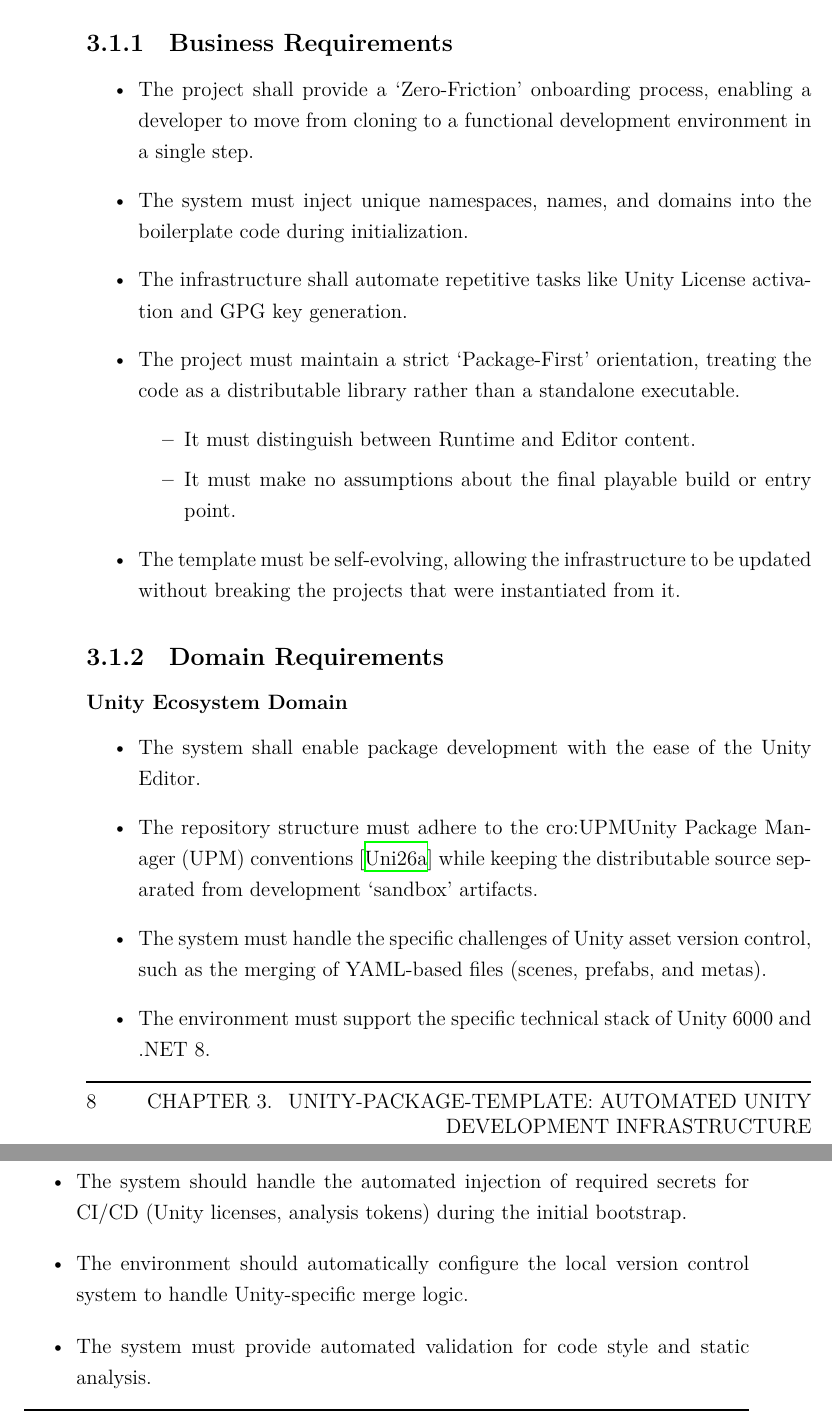
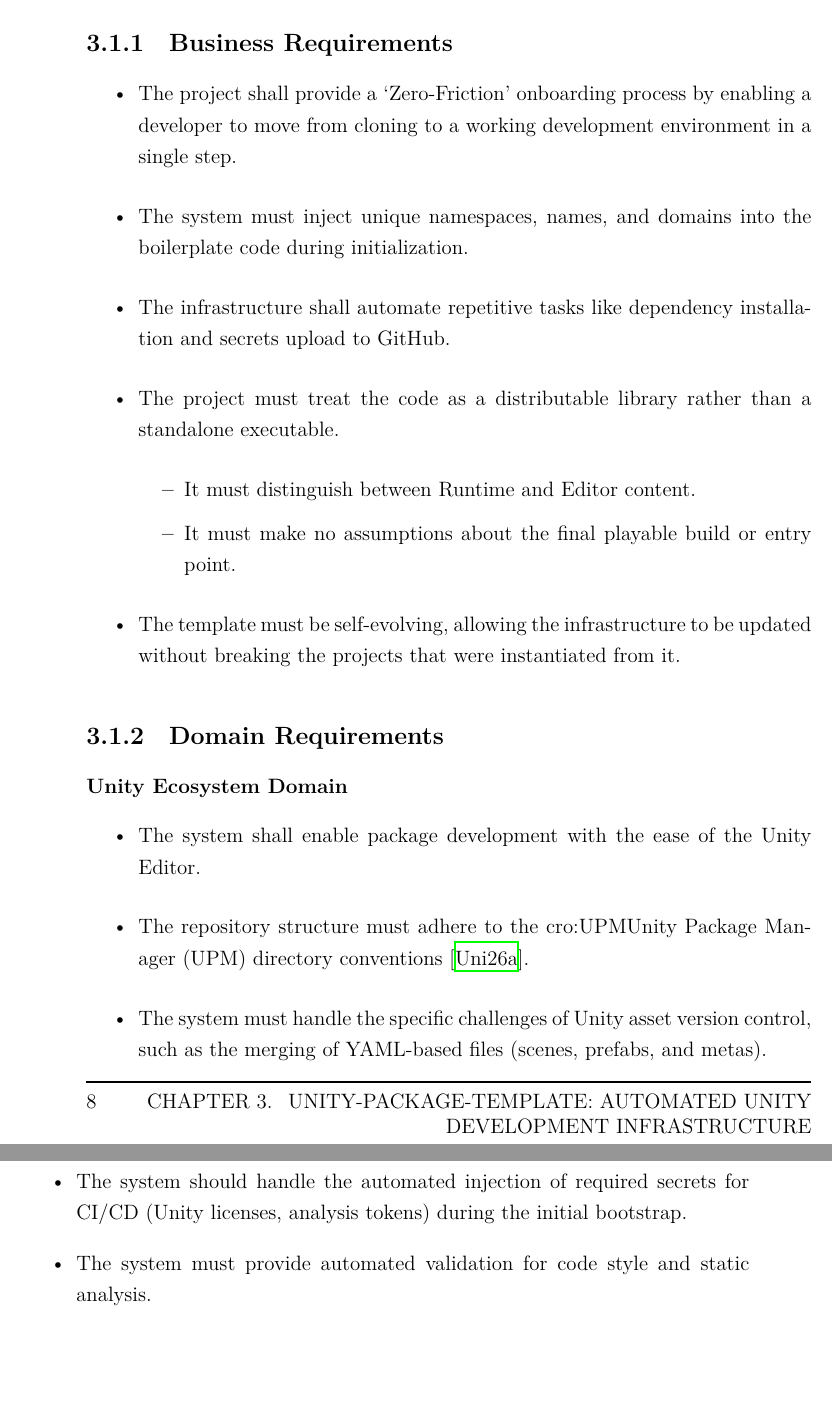
Before and after one commit to FilippoGurioli-master-thesis/thesis, a LaTeX thesis (thesis-main.tex, which reads chapters/upt-project.tex): two parts of pages 20 and 21 of 55, joined at a grey line, cut so that both start at the same text, the shorter picture padded with empty space. Compiled offline with XeLaTeX.

Commit message:
minor changes to upt

```diff
--- a/chapters/upt-project.tex
+++ b/chapters/upt-project.tex
@@ -9,10 +9,10 @@ Requirements for the Unity-Package-Template are split into separated categories
 \subsection{Business Requirements}
 
 \begin{itemize}
-  \item The project shall provide a `Zero-Friction' onboarding process, enabling a developer to move from cloning to a functional development environment in a single step.
+  \item The project shall provide a `Zero-Friction' onboarding process by enabling a developer to move from cloning to a working development environment in a single step.
   \item The system must inject unique namespaces, names, and domains into the boilerplate code during initialization.
-  \item The infrastructure shall automate repetitive tasks like Unity License activation and GPG key generation.
-  \item The project must maintain a strict `Package-First' orientation, treating the code as a distributable library rather than a standalone executable.
+  \item The infrastructure shall automate repetitive tasks like dependency installation and secrets upload to GitHub.
+  \item The project must treat the code as a distributable library rather than a standalone executable.
   \begin{itemize}
     \item It must distinguish between Runtime and Editor content.
     \item It must make no assumptions about the final playable build or entry point.
@@ -26,9 +26,8 @@ Requirements for the Unity-Package-Template are split into separated categories
 
 \begin{itemize}
   \item The system shall enable package development with the ease of the Unity Editor.
-  \item The repository structure must adhere to the \ac{UPM} conventions \cite{unity_manual_package_types_2026} while keeping the distributable source separated from development `sandbox' artifacts.
+  \item The repository structure must adhere to the \ac{UPM} directory conventions \cite{unity_manual_package_types_2026}.
   \item The system must handle the specific challenges of Unity asset version control, such as the merging of YAML-based files (scenes, prefabs, and metas).
-  \item The environment must support the specific technical stack of Unity 6000 and .NET 8.
 \end{itemize}
 
 \subsubsection{DevOps Domain}
@@ -52,7 +51,6 @@ Requirements for the Unity-Package-Template are split into separated categories
   \item The system should allow a user to initialize a fully configured repository with a single command.
   \item The setup process must automatically configure project metadata across all internal configurations, including domain, company, package name, namespace, display name, description, and developer identity.
   \item The system should handle the automated injection of required secrets for CI/CD (Unity licenses, analysis tokens) during the initial bootstrap.
-  \item The environment should automatically configure the local version control system to handle Unity-specific merge logic.
   \item The system must provide automated validation for code style and static analysis.
   \item The infrastructure should automatically execute tests across different categories (Runtime and Editor) in a headless environment.
   \item The system must prevent the integration of code that does not meet the defined quality gates or commit message standards.
```
Also changed, not shown: chapters/upt-project.tex (8 more changed lines).
